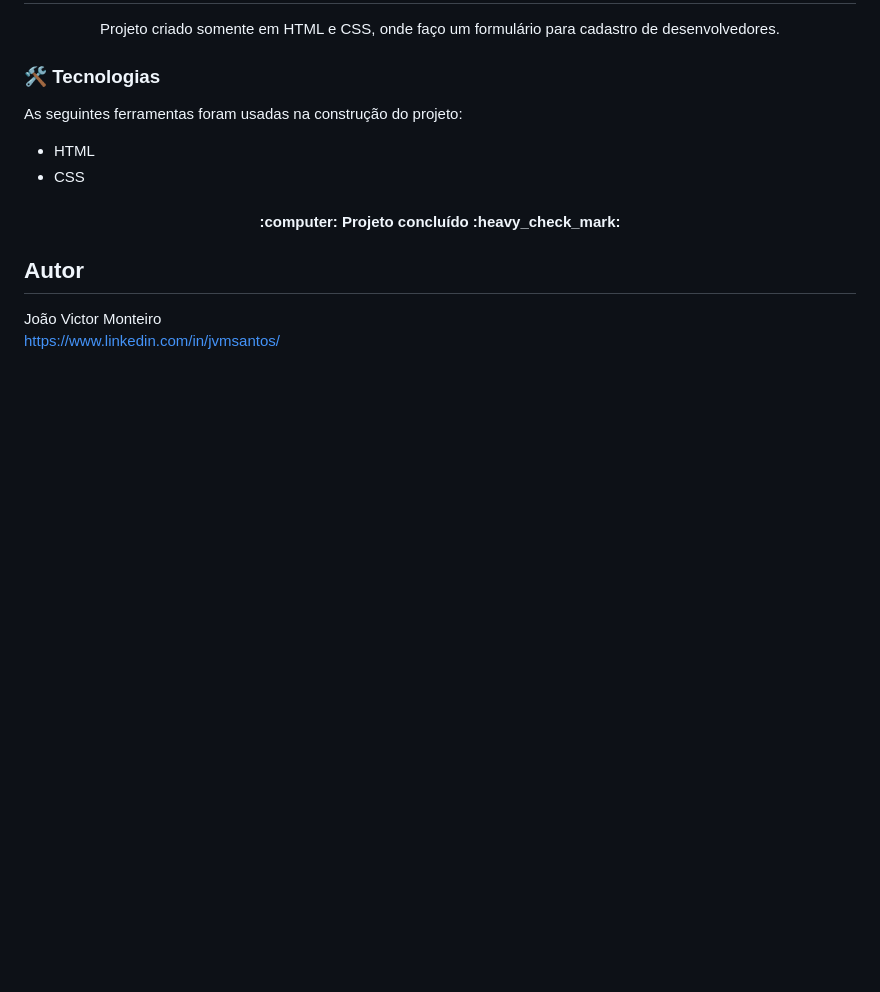
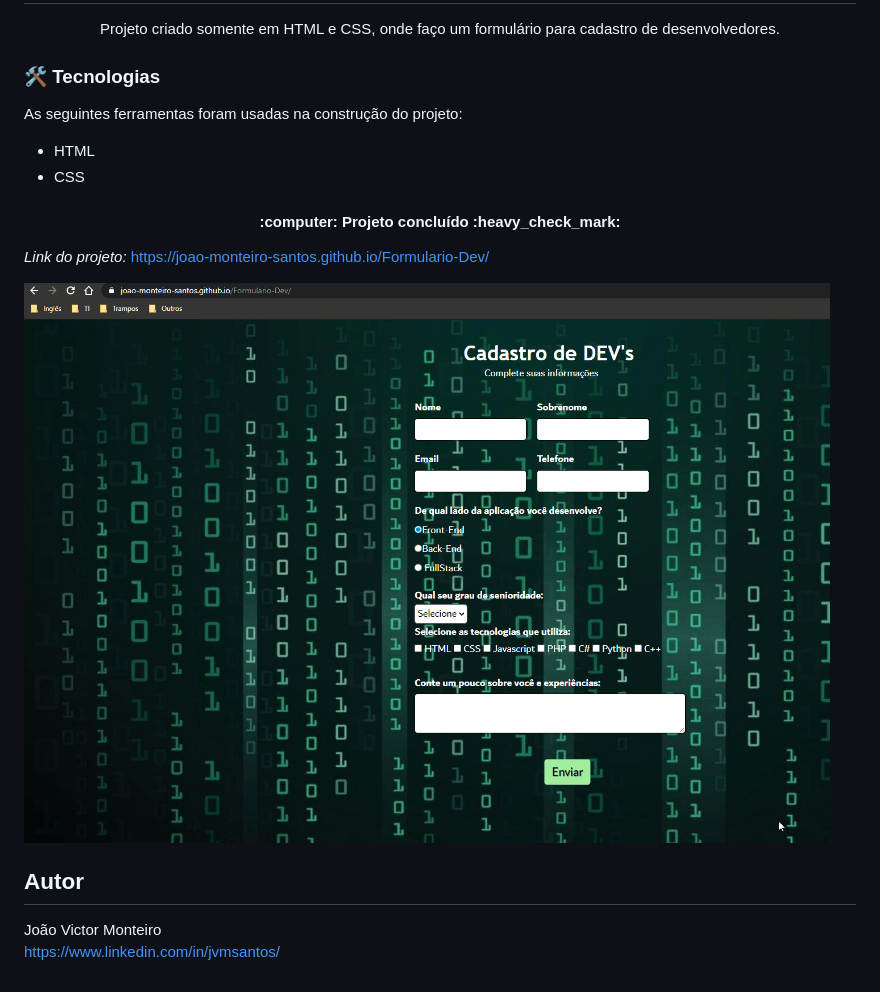
Before and after one commit to jvmsantos13/formulario-dev, a Markdown page: README.md, the part around the change. GitHub-like rendering; pictures changed too: cadastro-dev.gif (added); blank space fills up the shorter version.

Commit message:
Update's

```diff
--- a/README.md
+++ b/README.md
@@ -12,6 +12,10 @@ As seguintes ferramentas foram usadas na construção do projeto:
 	:computer: Projeto concluído :heavy_check_mark:
 </h4>
 
+*Link do projeto:* https://joao-monteiro-santos.github.io/Formulario-Dev/
+
+![](cadastro-dev.gif)
+
 ## Autor
 João Victor Monteiro <br />
 https://www.linkedin.com/in/jvmsantos/
```
